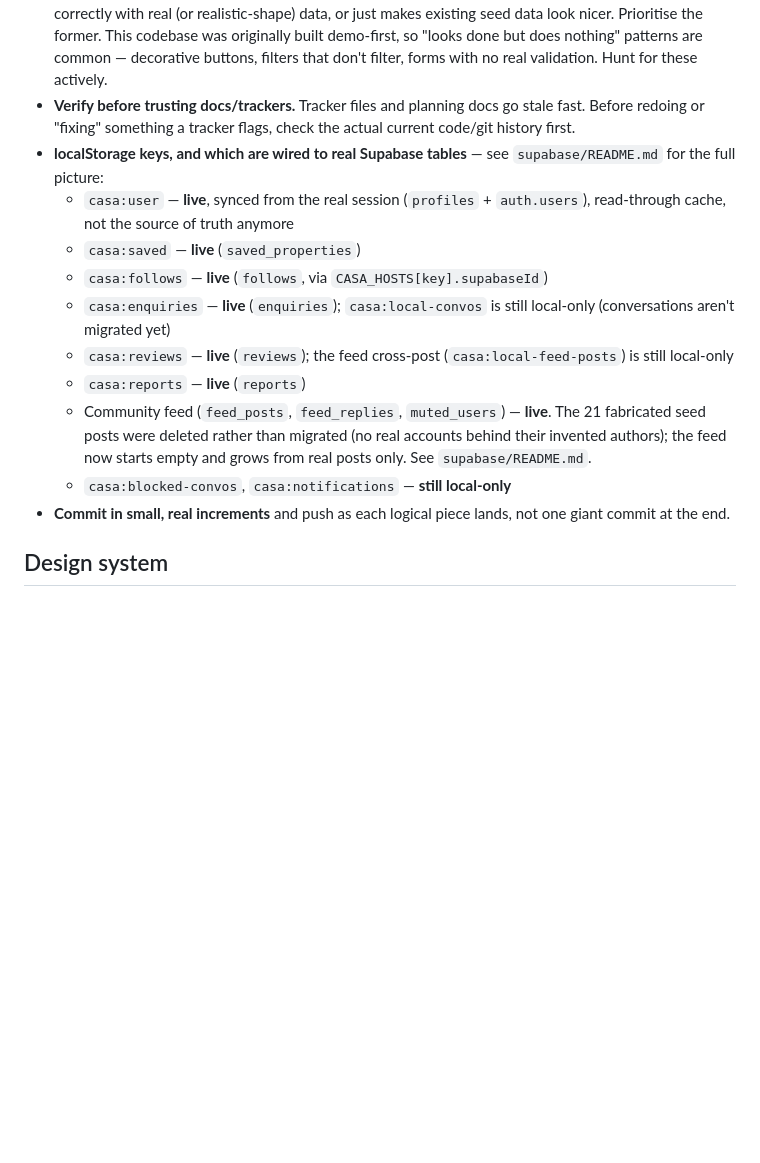
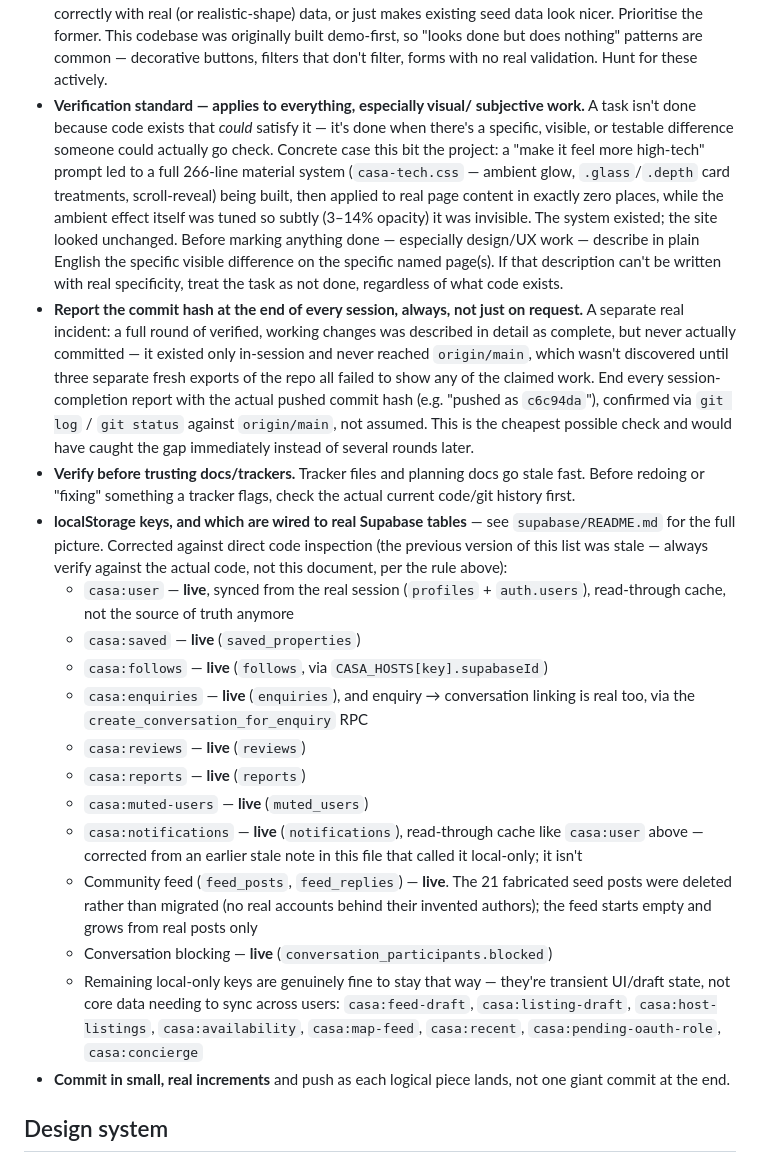
Before and after one commit to evansharry165-wq/Casarentals.github.io, a Markdown page: CASA_PROJECT_BRIEF.md, the part around the change. Rendered like a GitHub page; blank space fills up the shorter version.

Commit message:
Reconcile CASA_PROJECT_BRIEF.md with the iCloud canonical copy
The two copies had diverged: iCloud had newer conventions (verification
standard, always report the commit hash) and corrected localStorage
documentation that this repo's copy was missing, while this repo's copy
had the payments/cancellation/verification decisions iCloud was missing.
Merged both into one accurate version and synced it back to iCloud so
they're identical again.

Co-Authored-By: Claude Sonnet 5 <noreply@anthropic.com>

```diff
--- a/CASA_PROJECT_BRIEF.md
+++ b/CASA_PROJECT_BRIEF.md
@@ -67,25 +67,59 @@ When in doubt, check the actual code and git history, not a document.
   "looks done but does nothing" patterns are common — decorative buttons,
   filters that don't filter, forms with no real validation. Hunt for these
   actively.
+- **Verification standard — applies to everything, especially visual/
+  subjective work.** A task isn't done because code exists that *could*
+  satisfy it — it's done when there's a specific, visible, or testable
+  difference someone could actually go check. Concrete case this bit the
+  project: a "make it feel more high-tech" prompt led to a full 266-line
+  material system (`casa-tech.css` — ambient glow, `.glass`/`.depth`
+  card treatments, scroll-reveal) being built, then applied to real page
+  content in exactly zero places, while the ambient effect itself was
+  tuned so subtly (3–14% opacity) it was invisible. The system existed;
+  the site looked unchanged. Before marking anything done — especially
+  design/UX work — describe in plain English the specific visible
+  difference on the specific named page(s). If that description can't be
+  written with real specificity, treat the task as not done, regardless
+  of what code exists.
+- **Report the commit hash at the end of every session, always, not just
+  on request.** A separate real incident: a full round of verified,
+  working changes was described in detail as complete, but never actually
+  committed — it existed only in-session and never reached `origin/main`,
+  which wasn't discovered until three separate fresh exports of the repo
+  all failed to show any of the claimed work. End every session-completion
+  report with the actual pushed commit hash (e.g. "pushed as `c6c94da`"),
+  confirmed via `git log` / `git status` against `origin/main`, not
+  assumed. This is the cheapest possible check and would have caught the
+  gap immediately instead of several rounds later.
 - **Verify before trusting docs/trackers.** Tracker files and planning
   docs go stale fast. Before redoing or "fixing" something a tracker
   flags, check the actual current code/git history first.
 - **localStorage keys, and which are wired to real Supabase tables** —
-  see `supabase/README.md` for the full picture:
+  see `supabase/README.md` for the full picture. Corrected against direct
+  code inspection (the previous version of this list was stale — always
+  verify against the actual code, not this document, per the rule above):
   - `casa:user` — **live**, synced from the real session (`profiles` +
     `auth.users`), read-through cache, not the source of truth anymore
   - `casa:saved` — **live** (`saved_properties`)
   - `casa:follows` — **live** (`follows`, via `CASA_HOSTS[key].supabaseId`)
-  - `casa:enquiries` — **live** (`enquiries`); `casa:local-convos` is
-    still local-only (conversations aren't migrated yet)
-  - `casa:reviews` — **live** (`reviews`); the feed cross-post
-    (`casa:local-feed-posts`) is still local-only
+  - `casa:enquiries` — **live** (`enquiries`), and enquiry → conversation
+    linking is real too, via the `create_conversation_for_enquiry` RPC
+  - `casa:reviews` — **live** (`reviews`)
   - `casa:reports` — **live** (`reports`)
-  - Community feed (`feed_posts`, `feed_replies`, `muted_users`) — **live**.
-    The 21 fabricated seed posts were deleted rather than migrated (no
-    real accounts behind their invented authors); the feed now starts
-    empty and grows from real posts only. See `supabase/README.md`.
-  - `casa:blocked-convos`, `casa:notifications` — **still local-only**
+  - `casa:muted-users` — **live** (`muted_users`)
+  - `casa:notifications` — **live** (`notifications`), read-through cache
+    like `casa:user` above — corrected from an earlier stale note in this
+    file that called it local-only; it isn't
+  - Community feed (`feed_posts`, `feed_replies`) — **live**. The 21
+    fabricated seed posts were deleted rather than migrated (no real
+    accounts behind their invented authors); the feed starts empty and
+    grows from real posts only
+  - Conversation blocking — **live** (`conversation_participants.blocked`)
+  - Remaining local-only keys are genuinely fine to stay that way — they're
+    transient UI/draft state, not core data needing to sync across users:
+    `casa:feed-draft`, `casa:listing-draft`, `casa:host-listings`,
+    `casa:availability`, `casa:map-feed`, `casa:recent`,
+    `casa:pending-oauth-role`, `casa:concierge`
 - **Commit in small, real increments** and push as each logical piece
   lands, not one giant commit at the end.
 
```
